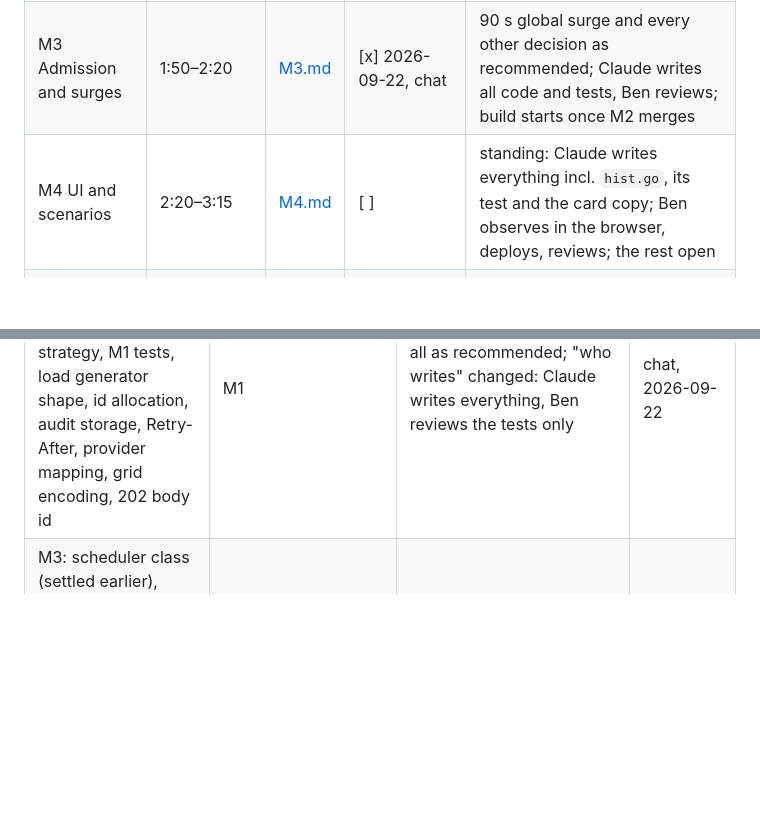
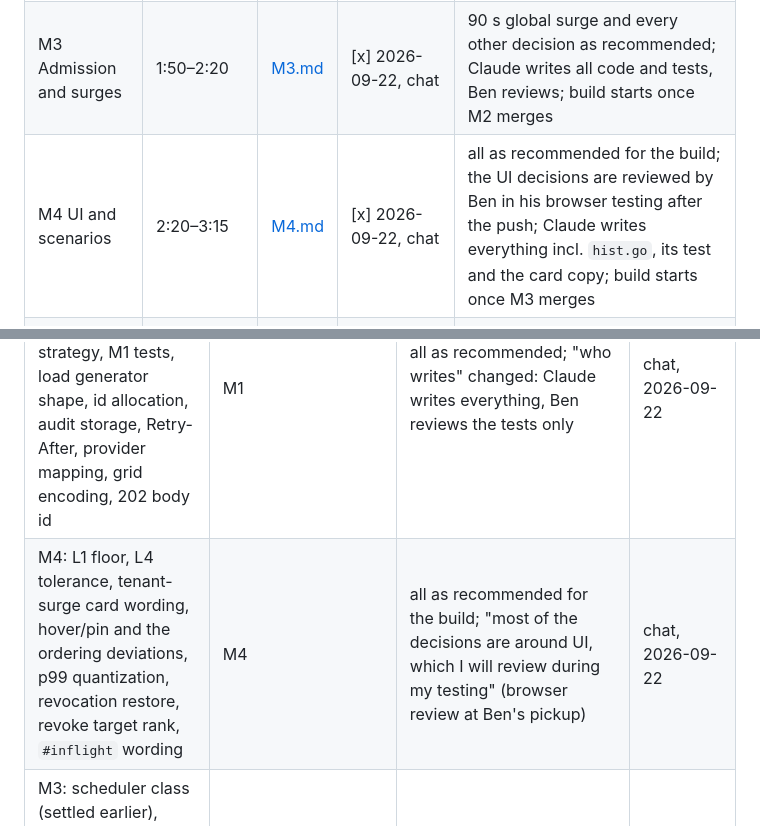
Before and after one commit to prabenzo/cmek, a Markdown page: docs/plan/README.md, 2 parts joined by grey strips. GitHub-like rendering; blank space fills up the shorter version.

Commit message:
docs(plan): M4 approved (all as recommended; UI decisions reviewed in Ben's browser testing)
Co-Authored-By: Claude Fable 5.1 <noreply@anthropic.com>
Claude-Session: https://claude.ai/code/session_01U4fvtJRDTogVHwcFfXhibz

```diff
--- a/docs/plan/README.md
+++ b/docs/plan/README.md
@@ -24,7 +24,7 @@ These are the build plans for the seven milestones in `docs/SPEC.md › Plan and
 | M1 Data path | 0:20–1:05 (expected ≈ 1:11) | [M1.md](M1.md) | [x] 2026-09-22, chat | Ben reviews the tests only (Claude writes envelope, tests and the load script); every other decision as recommended |
 | M2 CMEK core | 1:05–1:50 | [M2.md](M2.md) | [x] 2026-09-22, chat | Claude writes all the code and tests (Ben reviews at his pickup); Manager locking: per-tenant mutexes; every other decision as recommended |
 | M3 Admission and surges | 1:50–2:20 | [M3.md](M3.md) | [x] 2026-09-22, chat | 90 s global surge and every other decision as recommended; Claude writes all code and tests, Ben reviews; build starts once M2 merges |
-| M4 UI and scenarios | 2:20–3:15 | [M4.md](M4.md) | [ ] | standing: Claude writes everything incl. `hist.go`, its test and the card copy; Ben observes in the browser, deploys, reviews; the rest open |
+| M4 UI and scenarios | 2:20–3:15 | [M4.md](M4.md) | [x] 2026-09-22, chat | all as recommended for the build; the UI decisions are reviewed by Ben in his browser testing after the push; Claude writes everything incl. `hist.go`, its test and the card copy; build starts once M3 merges |
 | M5 Checker and hardening | 3:15–3:40 | [M5.md](M5.md) | [ ] | standing: Claude writes everything incl. `holder.go`, reset and the README draft; Ben deploys, runs the clean-browser check, reviews; the rest open |
 | M6 Rationale | 3:40–4:25 | [M6.md](M6.md) | [ ] | standing: Claude writes every file; Ben reviews, records the video, exports his transcripts, deploys; the rest open |
 
@@ -39,6 +39,7 @@ These are the build plans for the seven milestones in `docs/SPEC.md › Plan and
 | M0: deploy path, cross-compiling builder stage, tick burn | M0 | all as recommended | PR #1 review, 2026-09-21 |
 | D9 fallback: one always-on instance, instance-based billing | M0, ARCH-NOTES 1 | taken (viewer count could not be made honest on Cloud Run; ARCH-NOTES 11) | chat, 2026-09-22 |
 | M1: nonce source, DBDir + Deps.ID, measurement trigger, insert strategy, M1 tests, load generator shape, id allocation, audit storage, Retry-After, provider mapping, grid encoding, 202 body id | M1 | all as recommended; "who writes" changed: Claude writes everything, Ben reviews the tests only | chat, 2026-09-22 |
+| M4: L1 floor, L4 tolerance, tenant-surge card wording, hover/pin and the ordering deviations, p99 quantization, revocation restore, revoke target rank, `#inflight` wording | M4 | all as recommended for the build; "most of the decisions are around UI, which I will review during my testing" (browser review at Ben's pickup) | chat, 2026-09-22 |
 | M3: scheduler class (settled earlier), global-surge cap visibility (90 s), M3 slack use, scenario targets, who drafts `Next` | M3 | all as recommended; "run it once I merge M2" | chat, 2026-09-22 |
 | M3–M6: who writes | M3, M4, M5, M6, ARCH-NOTES 9 | Claude writes all the code, tests and drafts in every remaining milestone; Ben reviews at his pickup and keeps only what needs his laptop: browser observation, docker/gcloud deploys, the video, the transcript exports. Each plan's order of work is one Claude lane; Ben's review is at his pickup and never gates a step | chat, 2026-09-22 |
 | M2: cold-fetch edge, M2 split, slow-azure rows, walk extras, tenant/waiter cap full, Manager locking | M2 | Manager locking: per-tenant mutexes (the alternative); M2 split: Claude writes all of `internal/cmek` and every test, Ben reviews at his pickup and writes no tests (so the M5 walk extras' owner is Claude); the rest as recommended | chat, 2026-09-22 |
```
Also changed, not shown: docs/plan/M4.md (+1 -1 lines).
